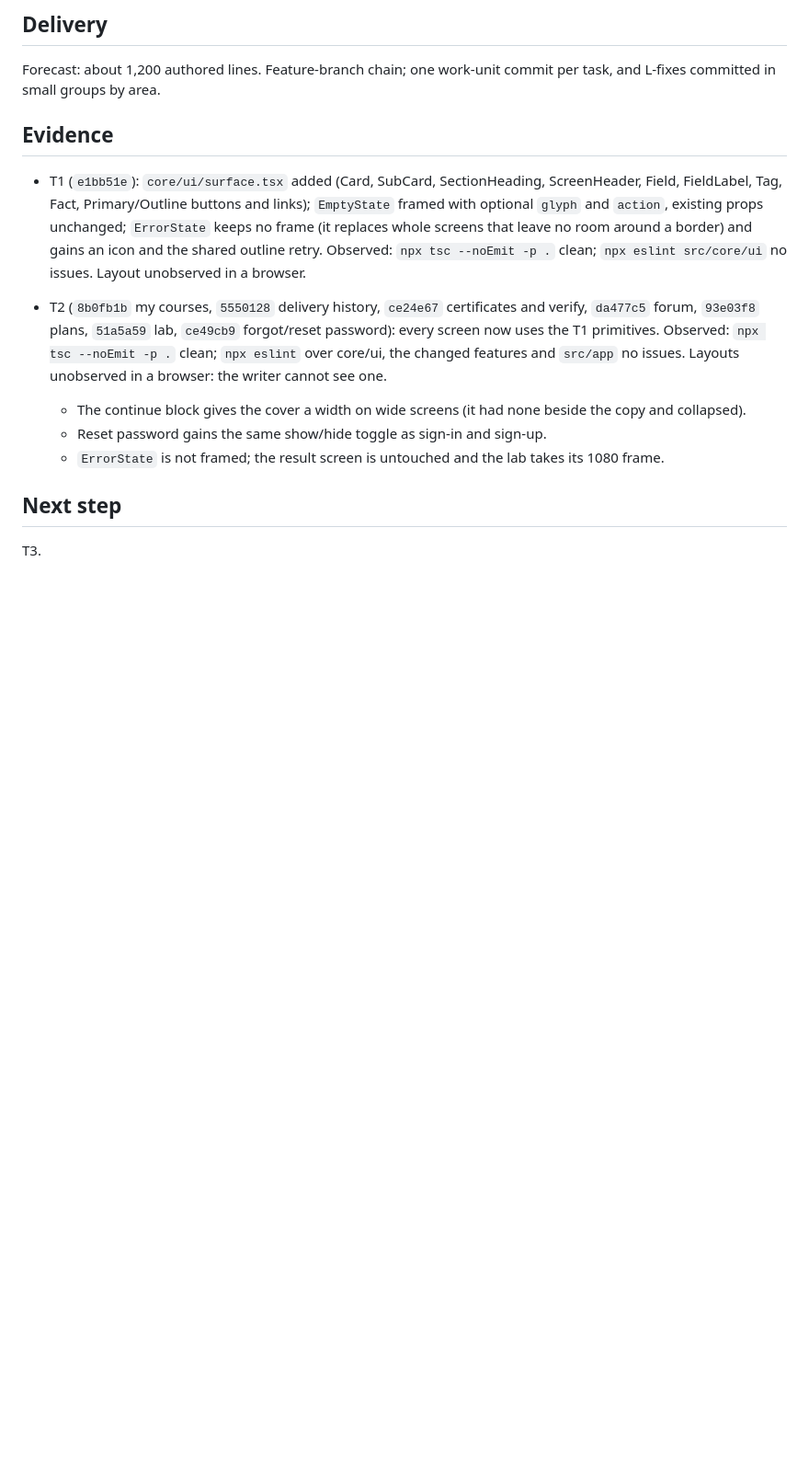
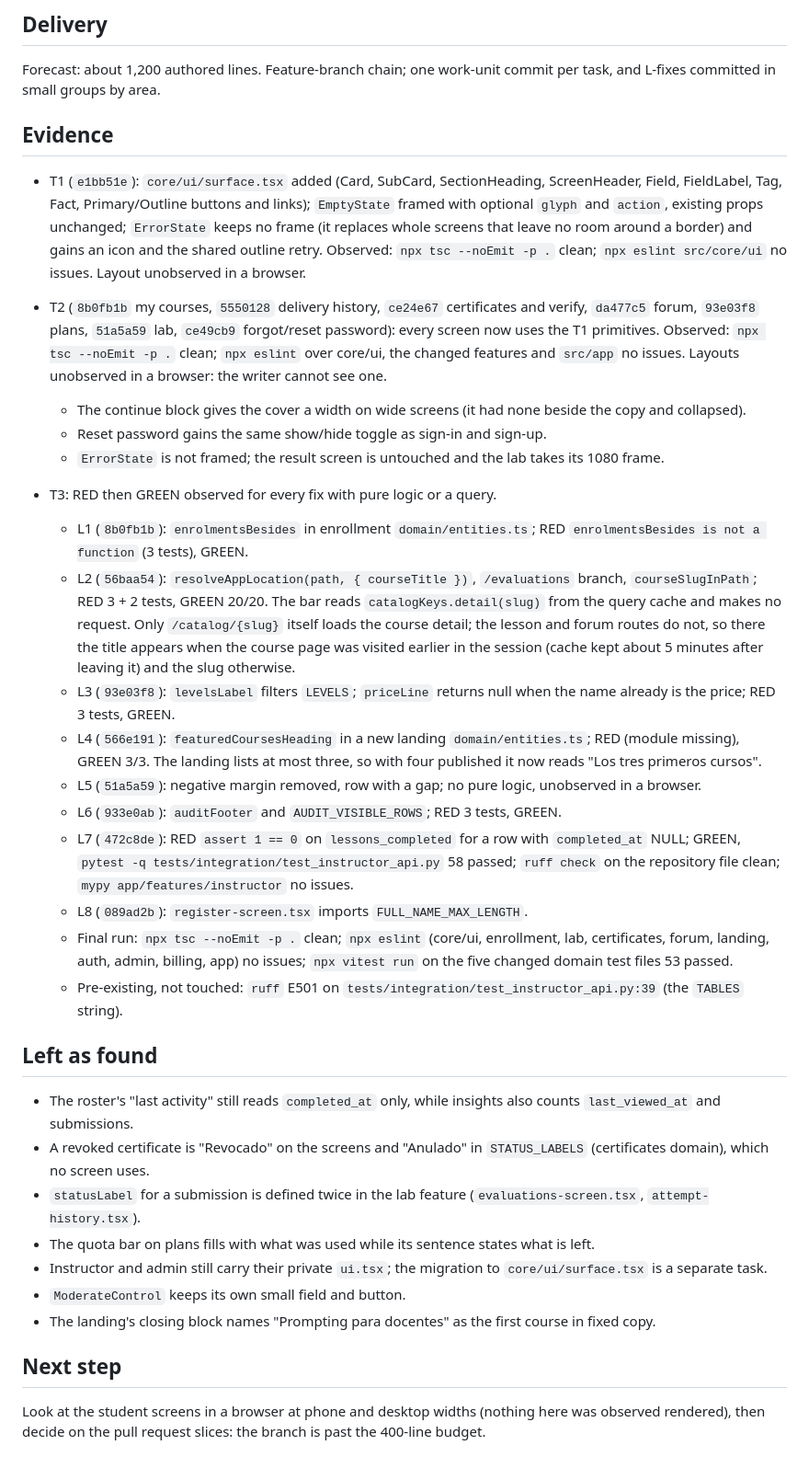
Before and after one commit to lesquel/ilia, a Markdown page: odd/tasks/app-wide-polish.md, the part around one of its changes. Shown at 92% size. Drawn GitHub-style; blank space fills up the shorter version.

Commit message:
docs: record T3 evidence for app-wide polish

```diff
--- a/odd/tasks/app-wide-polish.md
+++ b/odd/tasks/app-wide-polish.md
@@ -49,5 +49,26 @@ Forecast: about 1,200 authored lines. Feature-branch chain; one work-unit commit
   - Reset password gains the same show/hide toggle as sign-in and sign-up.
   - `ErrorState` is not framed; the result screen is untouched and the lab takes its 1080 frame.
 
+- T3: RED then GREEN observed for every fix with pure logic or a query.
+  - L1 (`8b0fb1b`): `enrolmentsBesides` in enrollment `domain/entities.ts`; RED `enrolmentsBesides is not a function` (3 tests), GREEN.
+  - L2 (`56baa54`): `resolveAppLocation(path, { courseTitle })`, `/evaluations` branch, `courseSlugInPath`; RED 3 + 2 tests, GREEN 20/20. The bar reads `catalogKeys.detail(slug)` from the query cache and makes no request. Only `/catalog/{slug}` itself loads the course detail; the lesson and forum routes do not, so there the title appears when the course page was visited earlier in the session (cache kept about 5 minutes after leaving it) and the slug otherwise.
+  - L3 (`93e03f8`): `levelsLabel` filters `LEVELS`; `priceLine` returns null when the name already is the price; RED 3 tests, GREEN.
+  - L4 (`566e191`): `featuredCoursesHeading` in a new landing `domain/entities.ts`; RED (module missing), GREEN 3/3. The landing lists at most three, so with four published it now reads "Los tres primeros cursos".
+  - L5 (`51a5a59`): negative margin removed, row with a gap; no pure logic, unobserved in a browser.
+  - L6 (`933e0ab`): `auditFooter` and `AUDIT_VISIBLE_ROWS`; RED 3 tests, GREEN.
+  - L7 (`472c8de`): RED `assert 1 == 0` on `lessons_completed` for a row with `completed_at` NULL; GREEN, `pytest -q tests/integration/test_instructor_api.py` 58 passed; `ruff check` on the repository file clean; `mypy app/features/instructor` no issues.
+  - L8 (`089ad2b`): `register-screen.tsx` imports `FULL_NAME_MAX_LENGTH`.
+  - Final run: `npx tsc --noEmit -p .` clean; `npx eslint` (core/ui, enrollment, lab, certificates, forum, landing, auth, admin, billing, app) no issues; `npx vitest run` on the five changed domain test files 53 passed.
+  - Pre-existing, not touched: `ruff` E501 on `tests/integration/test_instructor_api.py:39` (the `TABLES` string).
+
+## Left as found
+- The roster's "last activity" still reads `completed_at` only, while insights also counts `last_viewed_at` and submissions.
+- A revoked certificate is "Revocado" on the screens and "Anulado" in `STATUS_LABELS` (certificates domain), which no screen uses.
+- `statusLabel` for a submission is defined twice in the lab feature (`evaluations-screen.tsx`, `attempt-history.tsx`).
+- The quota bar on plans fills with what was used while its sentence states what is left.
+- Instructor and admin still carry their private `ui.tsx`; the migration to `core/ui/surface.tsx` is a separate task.
+- `ModerateControl` keeps its own small field and button.
+- The landing's closing block names "Prompting para docentes" as the first course in fixed copy.
+
 ## Next step
-T3.
+Look at the student screens in a browser at phone and desktop widths (nothing here was observed rendered), then decide on the pull request slices: the branch is past the 400-line budget.
```
Also changed, not shown: other parts of odd/tasks/app-wide-polish.md (+1 -1 lines).
